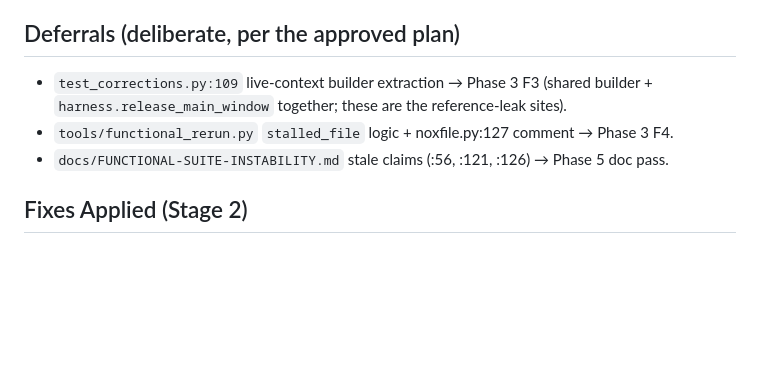
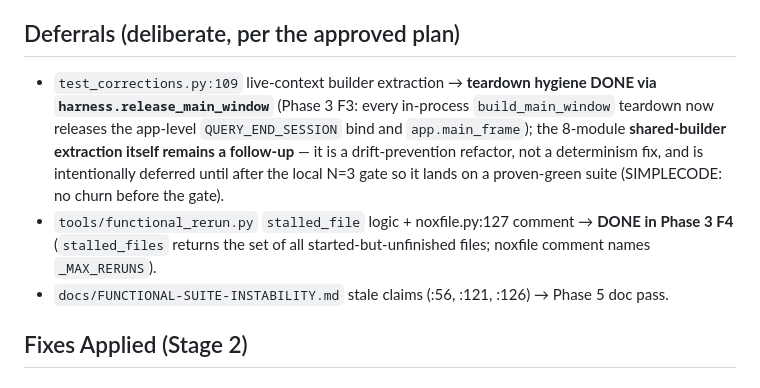
Before and after one commit to mbuckaway/rivercrossing, a Markdown page: python-review-findings.md, the part around the change. GitHub-like rendering; blank space fills up the shorter version.

Commit message:
docs: python-review findings updated through the Phase 3/4 cycle

```diff
--- a/python-review-findings.md
+++ b/python-review-findings.md
@@ -117,8 +117,8 @@ Full-codebase review across 218 Python files (~78K lines). The codebase is excep
 
 ## Deferrals (deliberate, per the approved plan)
 
-- `test_corrections.py:109` live-context builder extraction → Phase 3 F3 (shared builder + `harness.release_main_window` together; these are the reference-leak sites).
-- `tools/functional_rerun.py` `stalled_file` logic + noxfile.py:127 comment → Phase 3 F4.
+- `test_corrections.py:109` live-context builder extraction → **teardown hygiene DONE via `harness.release_main_window`** (Phase 3 F3: every in-process `build_main_window` teardown now releases the app-level `QUERY_END_SESSION` bind and `app.main_frame`); the 8-module **shared-builder extraction itself remains a follow-up** — it is a drift-prevention refactor, not a determinism fix, and is intentionally deferred until after the local N=3 gate so it lands on a proven-green suite (SIMPLECODE: no churn before the gate).
+- `tools/functional_rerun.py` `stalled_file` logic + noxfile.py:127 comment → **DONE in Phase 3 F4** (`stalled_files` returns the set of all started-but-unfinished files; noxfile comment names `_MAX_RERUNS`).
 - `docs/FUNCTIONAL-SUITE-INSTABILITY.md` stale claims (:56, :121, :126) → Phase 5 doc pass.
 
 ## Fixes Applied (Stage 2)
```
